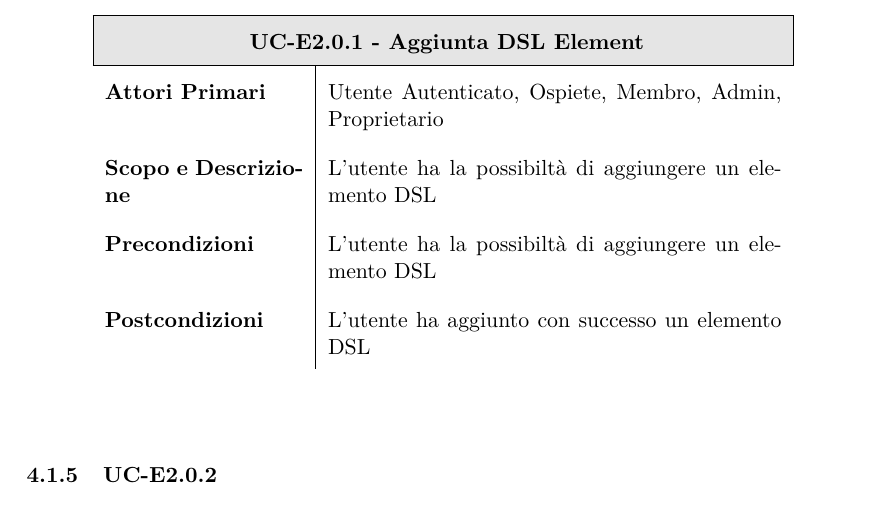
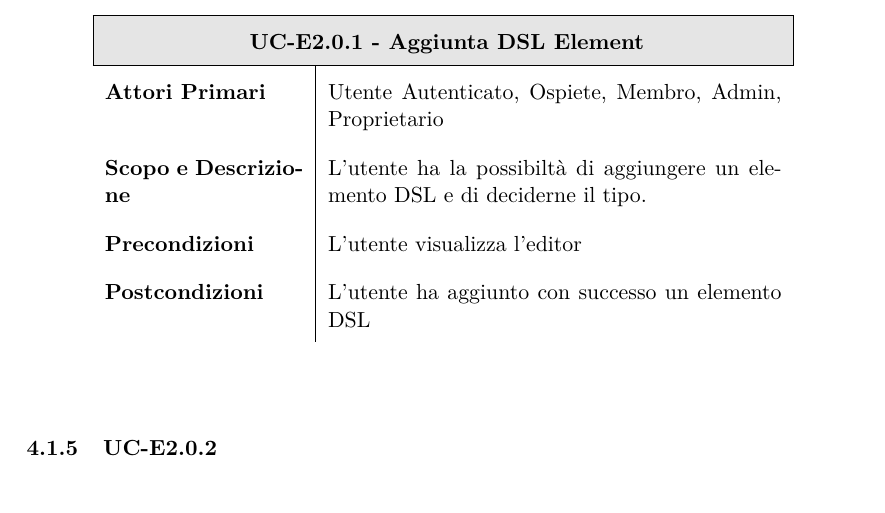
Before and after one commit to BugBusterSWE/documentation, a LaTeX document (RR/AnalisiDeiRequisiti/main.tex, which reads RR/AnalisiDeiRequisiti/res/sections/editor.tex): part of page 54 of 94, cut so that both start at the same text. Compiled offline with pdfLaTeX.

Commit message:
Different pre-purpose con UC-E2.0.1. See #37

```diff
--- a/RR/AnalisiDeiRequisiti/res/sections/editor.tex
+++ b/RR/AnalisiDeiRequisiti/res/sections/editor.tex
@@ -111,9 +111,9 @@ Di seguito vengono elencati i casi d'uso per l'editor.
         \hline
 
         \textbf{Attori Primari} & Utente Autenticato, Ospiete, Membro, Admin, Proprietario \\
-        \textbf{Scopo e Descrizione} & L'utente ha la possibiltà di aggiungere un elemento DSL \\
+        \textbf{Scopo e Descrizione} & L'utente ha la possibiltà di aggiungere un elemento DSL e di deciderne il tipo. \\
 
-        \textbf{Precondizioni}  & L'utente ha la possibiltà di aggiungere un elemento DSL \\
+        \textbf{Precondizioni}  & L'utente visualizza l'editor \\
 
         \textbf{Postcondizioni} & L'utente ha aggiunto con successo un elemento DSL
       \end{longtable}
```
